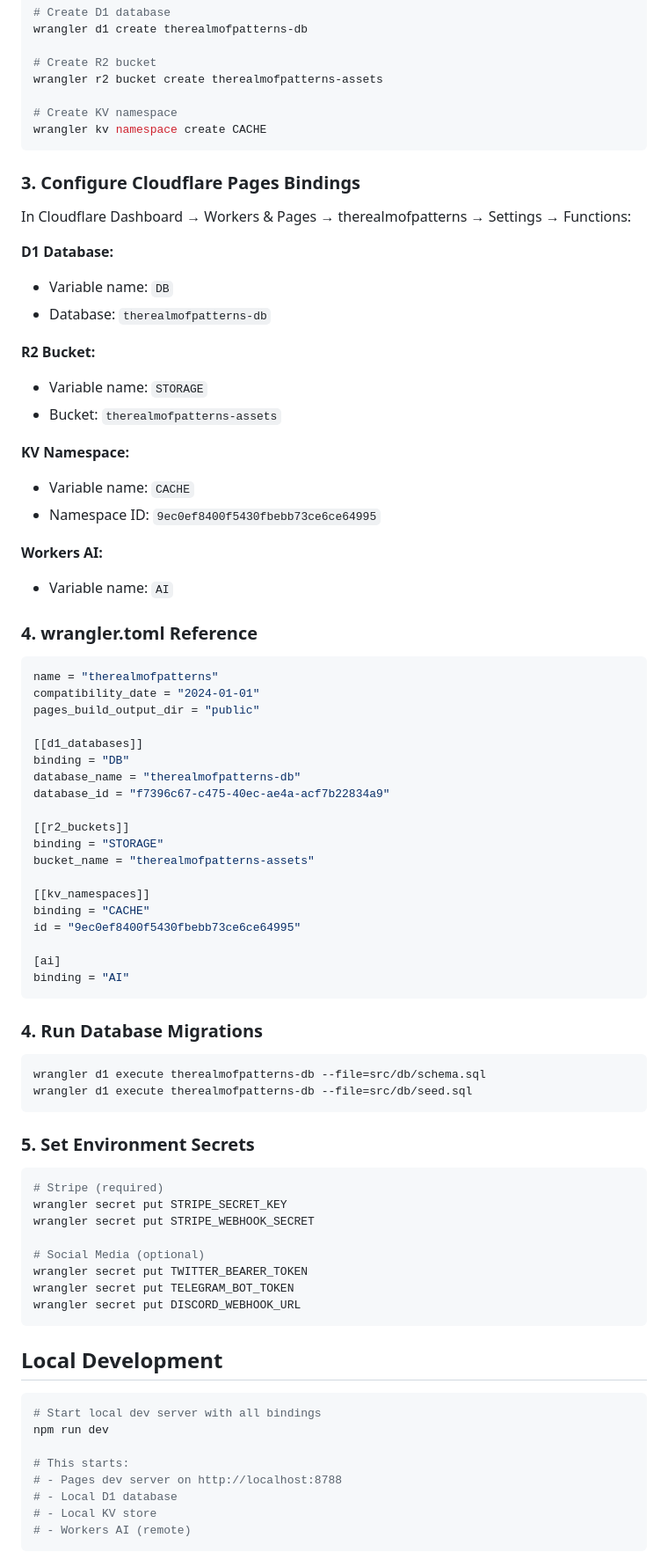
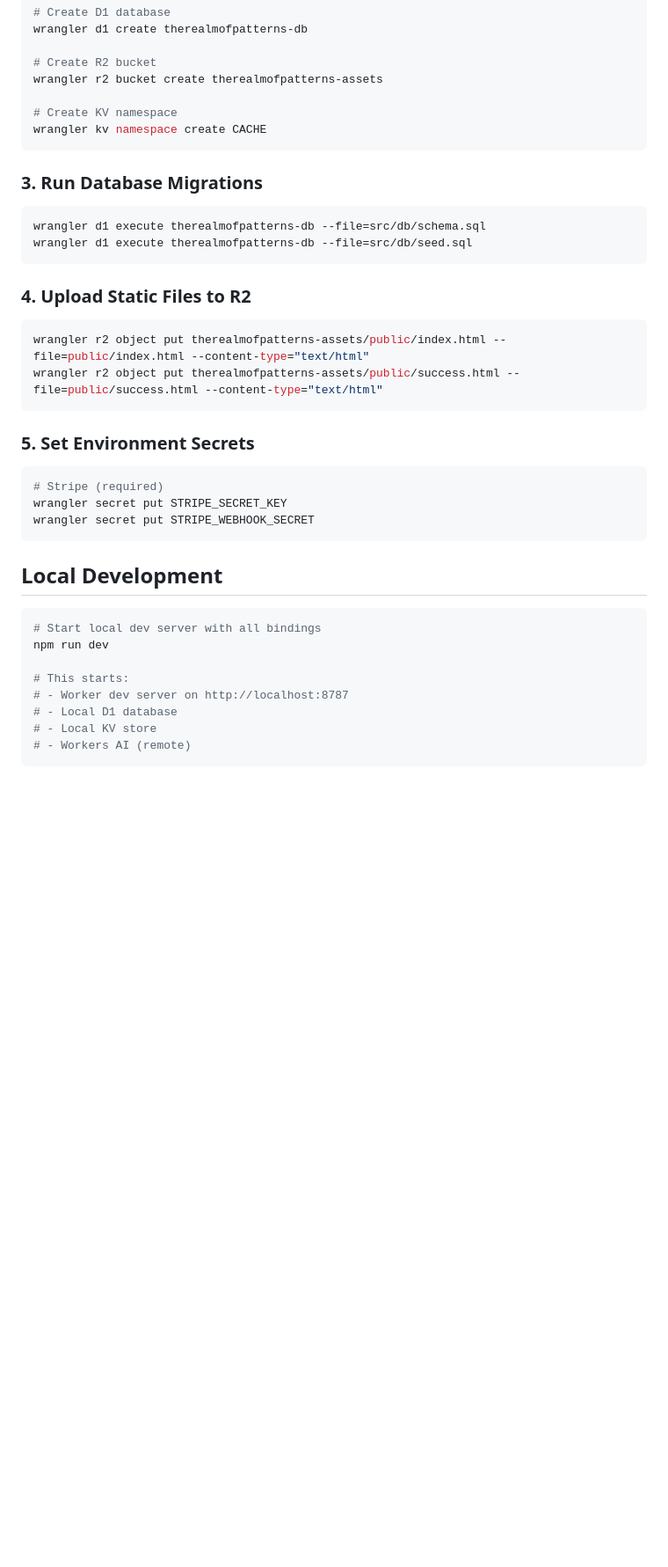
Before and after one commit to Mumega-com/therealmofpatterns, a Markdown page: docs/DEPLOYMENT.md, the part around one of its changes. Shown at 88% size. Rendered like a GitHub page; blank space fills up the shorter version.

````diff
--- a/docs/DEPLOYMENT.md
+++ b/docs/DEPLOYMENT.md
@@ -47,54 +73,18 @@ wrangler r2 bucket create therealmofpatterns-assets
 wrangler kv namespace create CACHE
 ```
 
-### 3. Configure Cloudflare Pages Bindings
-
-In Cloudflare Dashboard → Workers & Pages → therealmofpatterns → Settings → Functions:
-
-**D1 Database:**
-- Variable name: `DB`
-- Database: `therealmofpatterns-db`
-
-**R2 Bucket:**
-- Variable name: `STORAGE`
-- Bucket: `therealmofpatterns-assets`
-
-**KV Namespace:**
-- Variable name: `CACHE`
-- Namespace ID: `9ec0ef8400f5430fbebb73ce6ce64995`
-
-**Workers AI:**
-- Variable name: `AI`
-
-### 4. wrangler.toml Reference
-
-```toml
-name = "therealmofpatterns"
-compatibility_date = "2024-01-01"
-pages_build_output_dir = "public"
-
-[[d1_databases]]
-binding = "DB"
-database_name = "therealmofpatterns-db"
-database_id = "f7396c67-c475-40ec-ae4a-acf7b22834a9"
-
-[[r2_buckets]]
-binding = "STORAGE"
-bucket_name = "therealmofpatterns-assets"
-
-[[kv_namespaces]]
-binding = "CACHE"
-id = "9ec0ef8400f5430fbebb73ce6ce64995"
-
-[ai]
-binding = "AI"
-```
-
-### 4. Run Database Migrations
+### 3. Run Database Migrations
 
 ```bash
 wrangler d1 execute therealmofpatterns-db --file=src/db/schema.sql
 wrangler d1 execute therealmofpatterns-db --file=src/db/seed.sql
+```
+
+### 4. Upload Static Files to R2
+
+```bash
+wrangler r2 object put therealmofpatterns-assets/public/index.html --file=public/index.html --content-type="text/html"
+wrangler r2 object put therealmofpatterns-assets/public/success.html --file=public/success.html --content-type="text/html"
 ```
 
 ### 5. Set Environment Secrets
@@ -103,11 +93,6 @@ wrangler d1 execute therealmofpatterns-db --file=src/db/seed.sql
 # Stripe (required)
 wrangler secret put STRIPE_SECRET_KEY
 wrangler secret put STRIPE_WEBHOOK_SECRET
-
-# Social Media (optional)
-wrangler secret put TWITTER_BEARER_TOKEN
-wrangler secret put TELEGRAM_BOT_TOKEN
-wrangler secret put DISCORD_WEBHOOK_URL
 ```
 
 ## Local Development
@@ -117,7 +102,7 @@ wrangler secret put DISCORD_WEBHOOK_URL
 npm run dev
 
 # This starts:
-# - Pages dev server on http://localhost:8788
+# - Worker dev server on http://localhost:8787
 # - Local D1 database
 # - Local KV store
 # - Workers AI (remote)
````
Also changed, not shown: other parts of docs/DEPLOYMENT.md (+71 -64 lines).
